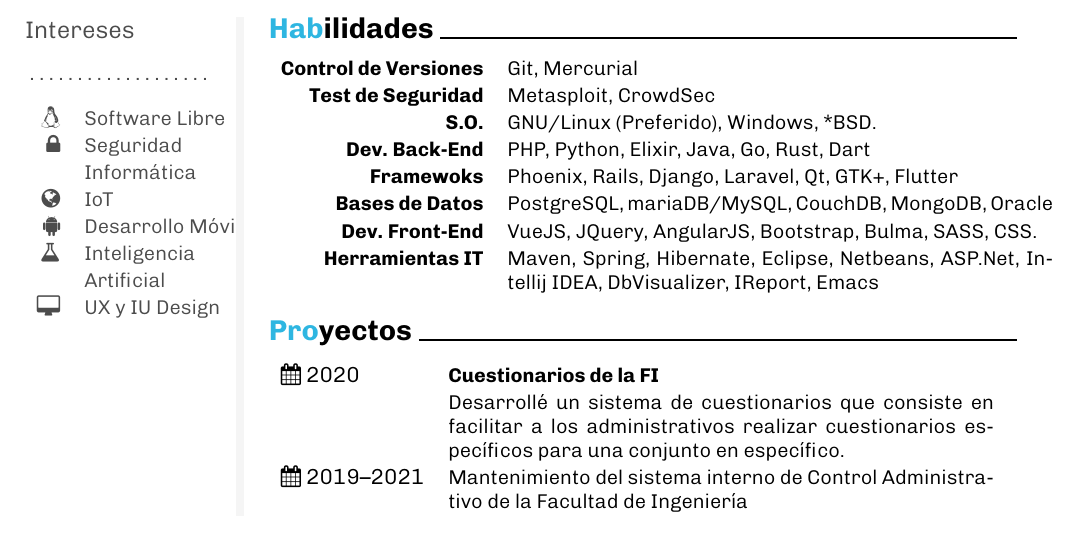
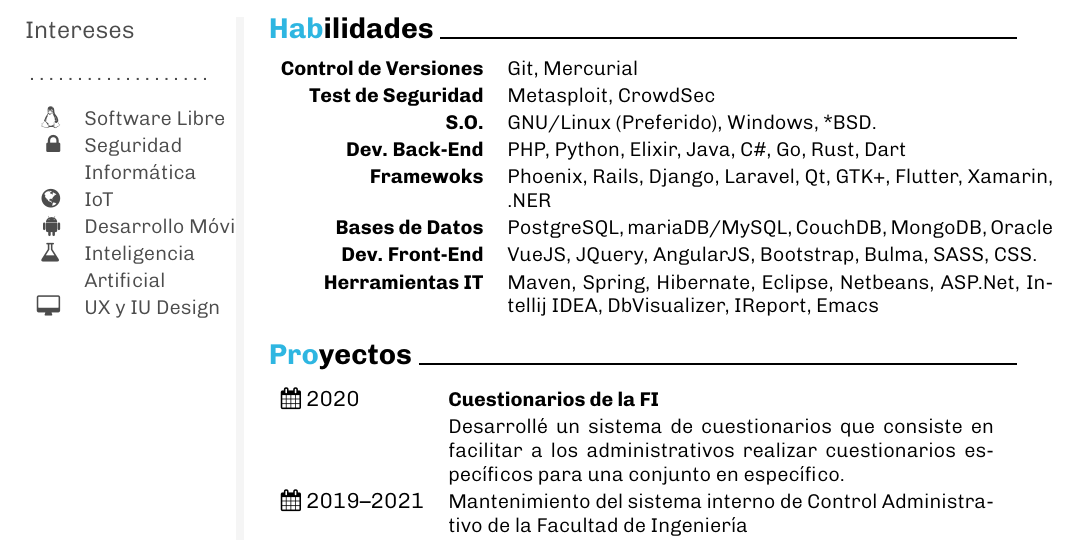
Before and after one commit to tysyak/CV, a LaTeX document (main.tex): part of page 2 of 2, cut so that both start at the same text. Compiled offline with pdfLaTeX.

Commit message:
si se pero no es mi favorito

```diff
--- a/main.tex
+++ b/main.tex
@@ -125,8 +125,8 @@
   Control de Versiones & Git, Mercurial \\
   Test de Seguridad & Metasploit, CrowdSec\\
   S.O. & GNU/Linux (Preferido), Windows, *BSD.\\
-  Dev. Back-End & PHP, Python, Elixir, Java, Go, Rust, Dart \\
-  Framewoks & Phoenix, Rails, Django, Laravel, Qt, GTK+, Flutter\\
+  Dev. Back-End & PHP, Python, Elixir, Java, C\#, Go, Rust, Dart \\
+  Framewoks & Phoenix, Rails, Django, Laravel, Qt, GTK+, Flutter, Xamarin, .NER\\
   Bases de Datos & PostgreSQL, mariaDB/MySQL, CouchDB, MongoDB, Oracle \\
   Dev. Front-End & VueJS, JQuery, AngularJS, Bootstrap, Bulma, SASS, CSS.\\
   Herramientas IT & Maven, Spring, Hibernate, Eclipse, Netbeans, ASP.Net, Intellij IDEA, DbVisualizer, IReport, Emacs
```
